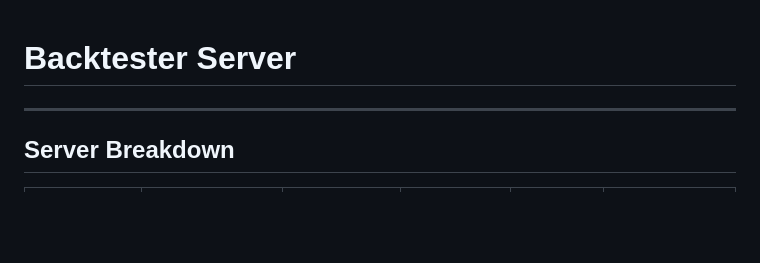
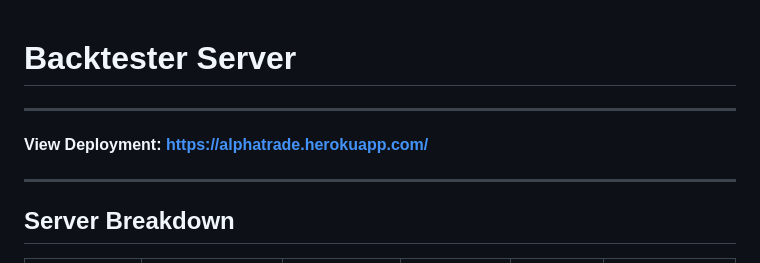
Before and after one commit to AbstractVectors/AlphaTrade, a Markdown page: README.md, the part around the change. Rendered like a GitHub page; blank space fills up the shorter version.

```diff
--- a/README.md
+++ b/README.md
@@ -1,4 +1,6 @@
 <h1>Backtester Server</h1>
+<hr>
+<strong>View Deployment: <a href="https://alphatrade.herokuapp.com/">https://alphatrade.herokuapp.com/</a></strong>
 <hr>
 <h2>Server Breakdown</h2>
 <table>
```
